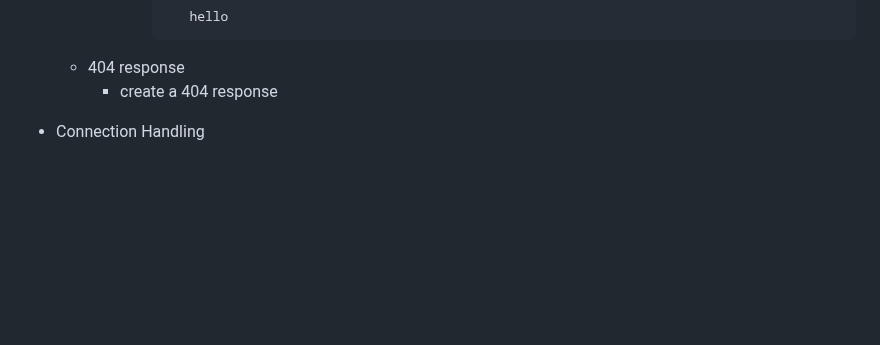
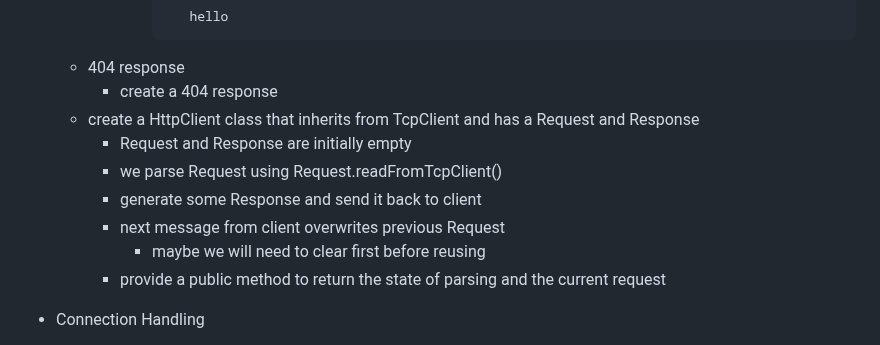
Before and after one commit to RedJocker/42spWebServer, a Markdown page: README.md, the part around one of its changes. Rendered like a GitHub page; blank space fills up the shorter version.

Commit message:
Tasks: update http tasks

````diff
--- a/README.md
+++ b/README.md
@@ -122,7 +122,13 @@
         ```
   - 404 response
     - create a 404 response
-
+  - create a HttpClient class that inherits from TcpClient and has a Request and Response
+    - Request and Response are initially empty
+    - we parse Request using Request.readFromTcpClient()
+    - generate some Response and send it back to client
+    - next message from client overwrites previous Request
+      - maybe we will need to clear first before reusing
+    - provide a public method to return the state of parsing and the current request
 - Connection Handling
   - [X] create folder for connection module
   - tcp
````
Also changed, not shown: other parts of README.md (+3 -3 lines).
